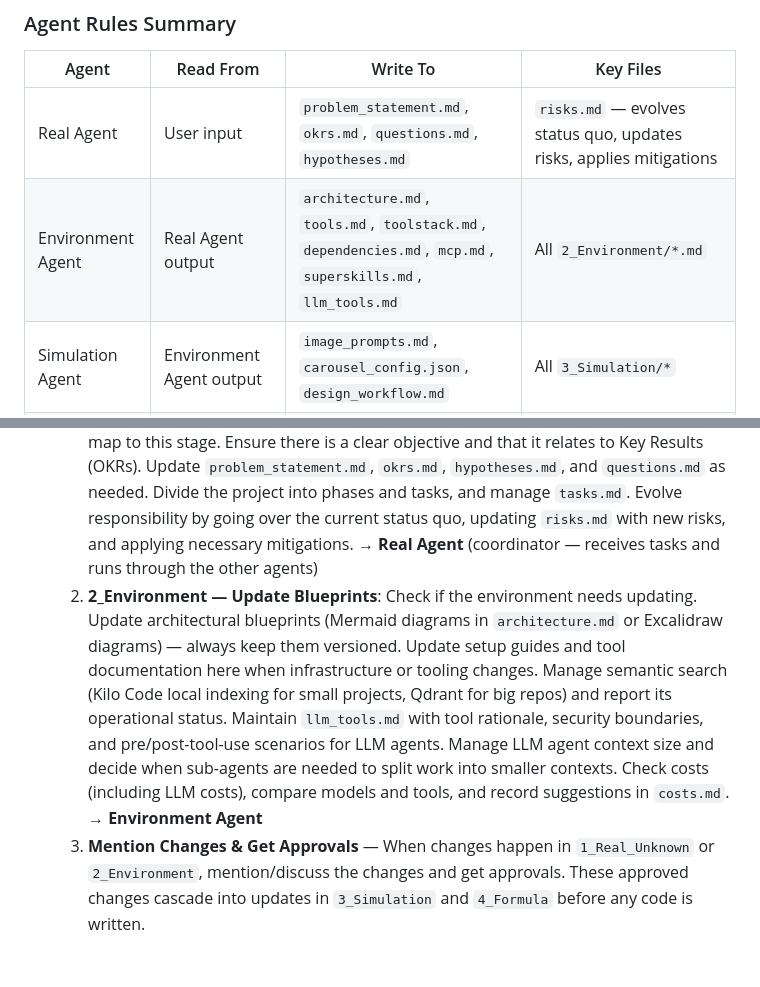
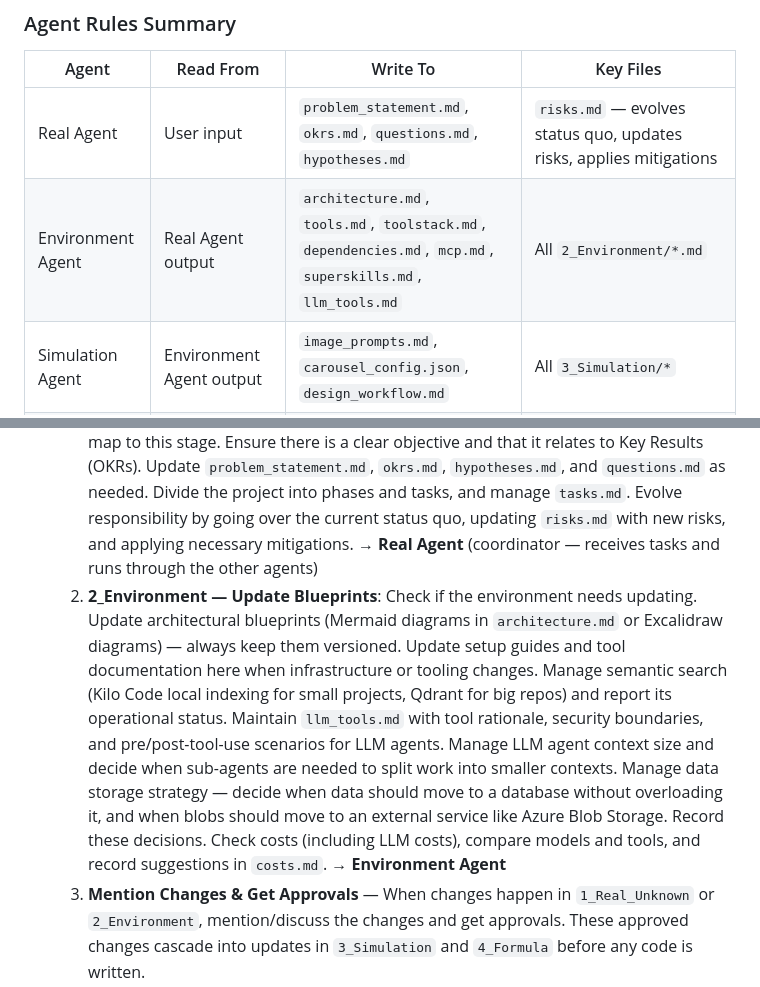
Before and after one commit to rifaterdemsahin/delivery-pilot-template, a Markdown page: agents.md, 2 parts joined by grey strips. GitHub-like rendering; blank space fills up the shorter version.

```diff
--- a/agents.md
+++ b/agents.md
@@ -76,7 +76,7 @@ Semblance Agent ─► llm_thinking_log.md  ──► (feedback loop to Real Age
 | Agent | Read From | Write To | Key Files |
 |-------|----------|----------|-----------|
 | Real Agent | User input | `problem_statement.md`, `okrs.md`, `questions.md`, `hypotheses.md` | `risks.md` — evolves status quo, updates risks, applies mitigations | `tasks.md` — divides project into phases and tasks |
-| Environment Agent | Real Agent output | `architecture.md`, `tools.md`, `toolstack.md`, `dependencies.md`, `mcp.md`, `superskills.md`, `llm_tools.md` | All `2_Environment/*.md` | Manages semantic search, tracks costs, compares models/tools, designs pre/post tool-use scenarios, manages context size and sub-agent decisions |
+| Environment Agent | Real Agent output | `architecture.md`, `tools.md`, `toolstack.md`, `dependencies.md`, `mcp.md`, `superskills.md`, `llm_tools.md` | All `2_Environment/*.md` | Manages semantic search, tracks costs, compares models/tools, designs pre/post tool-use scenarios, manages context size and sub-agent decisions, manages data storage strategy |
 | Simulation Agent | Environment Agent output | `image_prompts.md`, `carousel_config.json`, `design_workflow.md` | All `3_Simulation/*` |
 | Formula Agent | Environment + Simulation output | `specs.md`, `decisions.md`, `dsl.md`, `extensions.md` | `llm_thinking_log.md` |
 | Symbols Agent | Real + Environment + Formula output | Source code, Docker configs, CI/CD workflows | `5_Symbols/rules/` |
@@ -168,7 +168,7 @@ Before any agent implements a change (especially `5_Symbols` code), it must ask
 - **Sub-Agent Generation** — Each top agent (Real, Environment, Simulation, Formula, Symbols, Test, Semblance) is responsible for creating sub-agents when their requirements demand specialized work. When receiving a task, ask whether a sub-agent is needed. Before generating a sub-agent: (1) get user confirmation, (2) create a spec defining the sub-agent's scope, boundaries, and deliverables. Sub-agents complete their assigned work and report back to the parent agent. Parent agents validate sub-agent output before integrating it.
 - **7-Stage Execution Flow** — Every task follows this cycle from start to resolution:
   1. **1_Real_Unknown — Scan & Map**: When receiving a new task, scan the project and map to this stage. Ensure there is a clear objective and that it relates to Key Results (OKRs). Update `problem_statement.md`, `okrs.md`, `hypotheses.md`, and `questions.md` as needed. Divide the project into phases and tasks, and manage `tasks.md`. Evolve responsibility by going over the current status quo, updating `risks.md` with new risks, and applying necessary mitigations. → **Real Agent** (coordinator — receives tasks and runs through the other agents)
-  2. **2_Environment — Update Blueprints**: Check if the environment needs updating. Update architectural blueprints (Mermaid diagrams in `architecture.md` or Excalidraw diagrams) — always keep them versioned. Update setup guides and tool documentation here when infrastructure or tooling changes. Manage semantic search (Kilo Code local indexing for small projects, Qdrant for big repos) and report its operational status. Maintain `llm_tools.md` with tool rationale, security boundaries, and pre/post-tool-use scenarios for LLM agents. Manage LLM agent context size and decide when sub-agents are needed to split work into smaller contexts. Check costs (including LLM costs), compare models and tools, and record suggestions in `costs.md`. → **Environment Agent**
+  2. **2_Environment — Update Blueprints**: Check if the environment needs updating. Update architectural blueprints (Mermaid diagrams in `architecture.md` or Excalidraw diagrams) — always keep them versioned. Update setup guides and tool documentation here when infrastructure or tooling changes. Manage semantic search (Kilo Code local indexing for small projects, Qdrant for big repos) and report its operational status. Maintain `llm_tools.md` with tool rationale, security boundaries, and pre/post-tool-use scenarios for LLM agents. Manage LLM agent context size and decide when sub-agents are needed to split work into smaller contexts. Manage data storage strategy — decide when data should move to a database without overloading it, and when blobs should move to an external service like Azure Blob Storage. Record these decisions. Check costs (including LLM costs), compare models and tools, and record suggestions in `costs.md`. → **Environment Agent**
   3. **Mention Changes & Get Approvals** — When changes happen in `1_Real_Unknown` or `2_Environment`, mention/discuss the changes and get approvals. These approved changes cascade into updates in `3_Simulation` and `4_Formula` before any code is written.
   4. **3_Simulation — Design New Versions**: Update visual designs and always create new version images. Log image generation prompts in `image_prompts.md`, update `carousel_config.json`. Design artifacts must be current before code enters `5_Symbols`. → **Simulation Agent**
   5. **4_Formula — Specs & Approval**: Follow or update the specs in `specs.md`. Document reasoning in `llm_thinking_log.md`. Get approval (specs + designs reviewed) before implementing in `5_Symbols`. This is the mandatory gating stage. → **Formula Agent**
```
Also changed, not shown: other parts of agents.md (+1 -1 lines).
